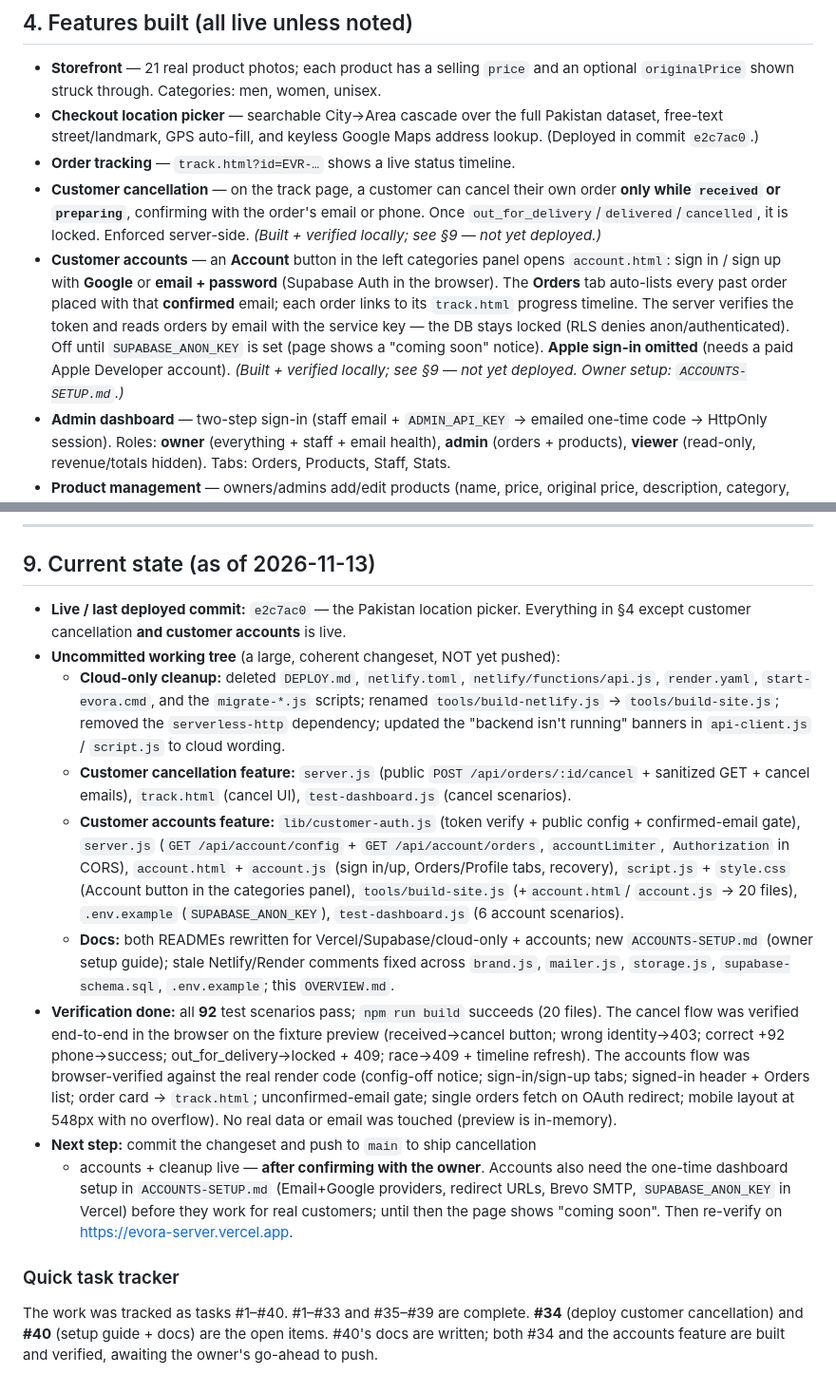
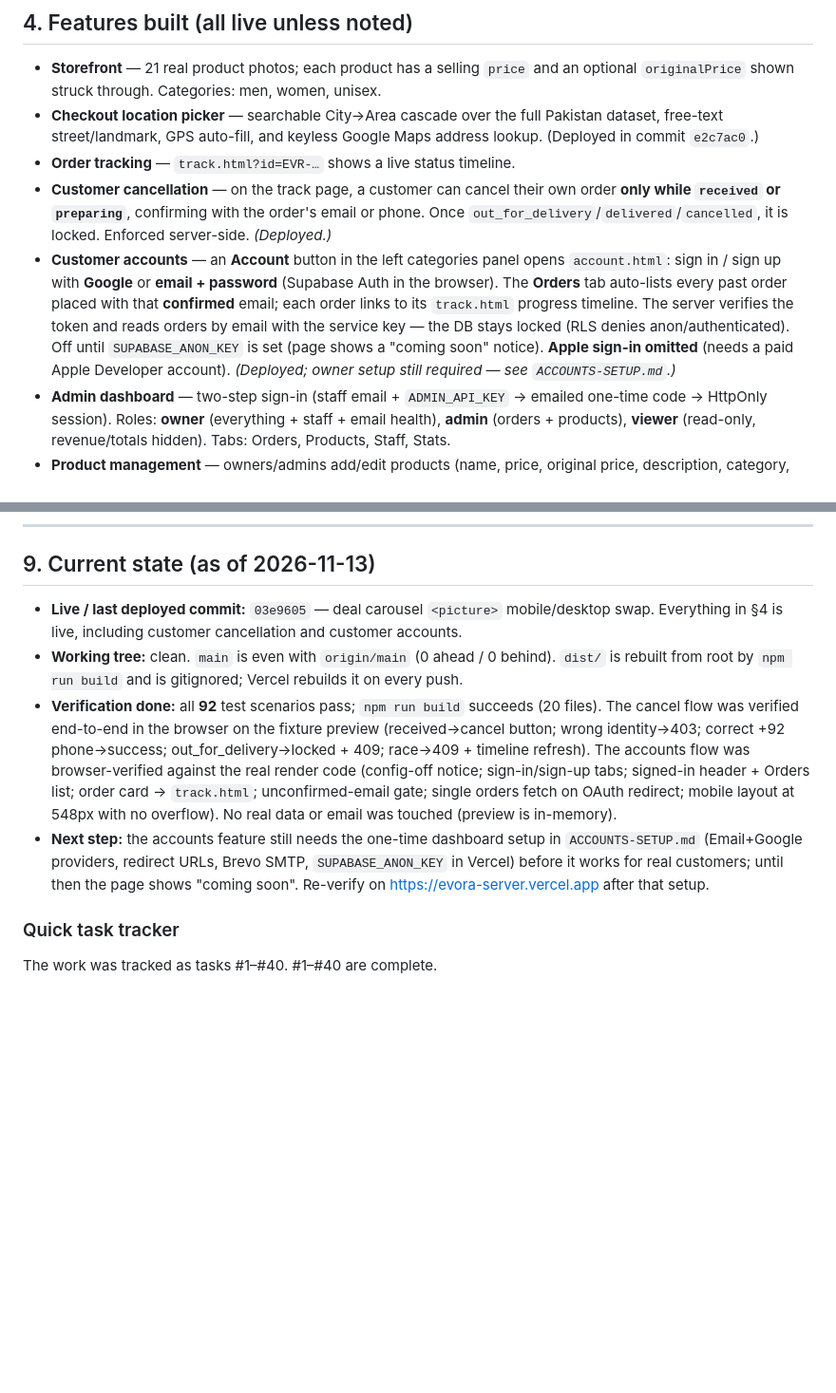
Before and after one commit to kododevelopers-commits/EVORA., a Markdown page: OVERVIEW.md, 2 parts joined by grey strips. Shown at 95% size. Drawn GitHub-style; blank space fills up the shorter version.

Commit message:
Update OVERVIEW.md §4/§9: mark cancellation + accounts deployed
The customer cancellation and customer accounts features (commits in the
a8016c3 changeset) are live on origin/main. §4 still read 'not yet deployed'
and §9 still described an uncommitted changeset and named e2c7ac0 as the
last deployed commit. Reflect reality: 03e9605 is the tip, the working tree
is clean, and the only remaining accounts blocker is the one-time dashboard
setup in ACCOUNTS-SETUP.md.

Co-Authored-By: Claude Fable 5.1 <noreply@anthropic.com>

```diff
--- a/OVERVIEW.md
+++ b/OVERVIEW.md
@@ -118,8 +118,7 @@ so they never ship to the public `dist/`.
 - **Customer cancellation** — on the track page, a customer can cancel their
   own order **only while `received` or `preparing`**, confirming with the
   order's email or phone. Once `out_for_delivery`/`delivered`/`cancelled`, it
-  is locked. Enforced server-side. *(Built + verified locally; see §9 — not
-  yet deployed.)*
+  is locked. Enforced server-side. *(Deployed.)*
 - **Customer accounts** — an **Account** button in the left categories panel
   opens `account.html`: sign in / sign up with **Google** or **email +
   password** (Supabase Auth in the browser). The **Orders** tab auto-lists
@@ -128,8 +127,8 @@ so they never ship to the public `dist/`.
   orders by email with the service key — the DB stays locked (RLS denies
   anon/authenticated). Off until `SUPABASE_ANON_KEY` is set (page shows a
   "coming soon" notice). **Apple sign-in omitted** (needs a paid Apple
-  Developer account). *(Built + verified locally; see §9 — not yet deployed.
-  Owner setup: `ACCOUNTS-SETUP.md`.)*
+  Developer account). *(Deployed; owner setup still required — see
+  `ACCOUNTS-SETUP.md`.)*
 - **Admin dashboard** — two-step sign-in (staff email + `ADMIN_API_KEY` →
   emailed one-time code → HttpOnly session). Roles: **owner** (everything +
   staff + email health), **admin** (orders + products), **viewer** (read-only,
@@ -271,31 +270,12 @@ publishes `dist/` + the Function. Then verify on the live site.
 
 ## 9. Current state (as of 2026-11-13)
 
-- **Live / last deployed commit:** `e2c7ac0` — the Pakistan location picker.
-  Everything in §4 except customer cancellation **and customer accounts** is
-  live.
-- **Uncommitted working tree** (a large, coherent changeset, NOT yet pushed):
-  - **Cloud-only cleanup:** deleted `DEPLOY.md`, `netlify.toml`,
-    `netlify/functions/api.js`, `render.yaml`, `start-evora.cmd`, and the
-    `migrate-*.js` scripts; renamed `tools/build-netlify.js` →
-    `tools/build-site.js`; removed the `serverless-http` dependency; updated
-    the "backend isn't running" banners in `api-client.js` / `script.js` to
-    cloud wording.
-  - **Customer cancellation feature:** `server.js` (public
-    `POST /api/orders/:id/cancel` + sanitized GET + cancel emails),
-    `track.html` (cancel UI), `test-dashboard.js` (cancel scenarios).
-  - **Customer accounts feature:** `lib/customer-auth.js` (token verify +
-    public config + confirmed-email gate), `server.js`
-    (`GET /api/account/config` + `GET /api/account/orders`, `accountLimiter`,
-    `Authorization` in CORS), `account.html` + `account.js` (sign in/up,
-    Orders/Profile tabs, recovery), `script.js` + `style.css` (Account button
-    in the categories panel), `tools/build-site.js` (+`account.html`/
-    `account.js` → 20 files), `.env.example` (`SUPABASE_ANON_KEY`),
-    `test-dashboard.js` (6 account scenarios).
-  - **Docs:** both READMEs rewritten for Vercel/Supabase/cloud-only + accounts;
-    new `ACCOUNTS-SETUP.md` (owner setup guide); stale Netlify/Render comments
-    fixed across `brand.js`, `mailer.js`, `storage.js`, `supabase-schema.sql`,
-    `.env.example`; this `OVERVIEW.md`.
+- **Live / last deployed commit:** `03e9605` — deal carousel `<picture>`
+  mobile/desktop swap. Everything in §4 is live, including customer
+  cancellation and customer accounts.
+- **Working tree:** clean. `main` is even with `origin/main` (0 ahead / 0
+  behind). `dist/` is rebuilt from root by `npm run build` and is gitignored;
+  Vercel rebuilds it on every push.
 - **Verification done:** all **92** test scenarios pass; `npm run build`
   succeeds (20 files). The cancel flow was verified end-to-end in the browser
   on the fixture preview (received→cancel button; wrong identity→403; correct
@@ -305,16 +285,12 @@ publishes `dist/` + the Function. Then verify on the live site.
   list; order card → `track.html`; unconfirmed-email gate; single orders fetch
   on OAuth redirect; mobile layout at 548px with no overflow). No real data or
   email was touched (preview is in-memory).
-- **Next step:** commit the changeset and push to `main` to ship cancellation
-  + accounts + cleanup live — **after confirming with the owner**. Accounts
-  also need the one-time dashboard setup in `ACCOUNTS-SETUP.md` (Email+Google
-  providers, redirect URLs, Brevo SMTP, `SUPABASE_ANON_KEY` in Vercel) before
-  they work for real customers; until then the page shows "coming soon". Then
-  re-verify on https://evora-server.vercel.app.
+- **Next step:** the accounts feature still needs the one-time dashboard setup
+  in `ACCOUNTS-SETUP.md` (Email+Google providers, redirect URLs, Brevo SMTP,
+  `SUPABASE_ANON_KEY` in Vercel) before it works for real customers; until then
+  the page shows "coming soon". Re-verify on https://evora-server.vercel.app
+  after that setup.
 
 ### Quick task tracker
 
-The work was tracked as tasks #1–#40. #1–#33 and #35–#39 are complete.
-**#34** (deploy customer cancellation) and **#40** (setup guide + docs) are the
-open items. #40's docs are written; both #34 and the accounts feature are built
-and verified, awaiting the owner's go-ahead to push.
+The work was tracked as tasks #1–#40. #1–#40 are complete.
```
